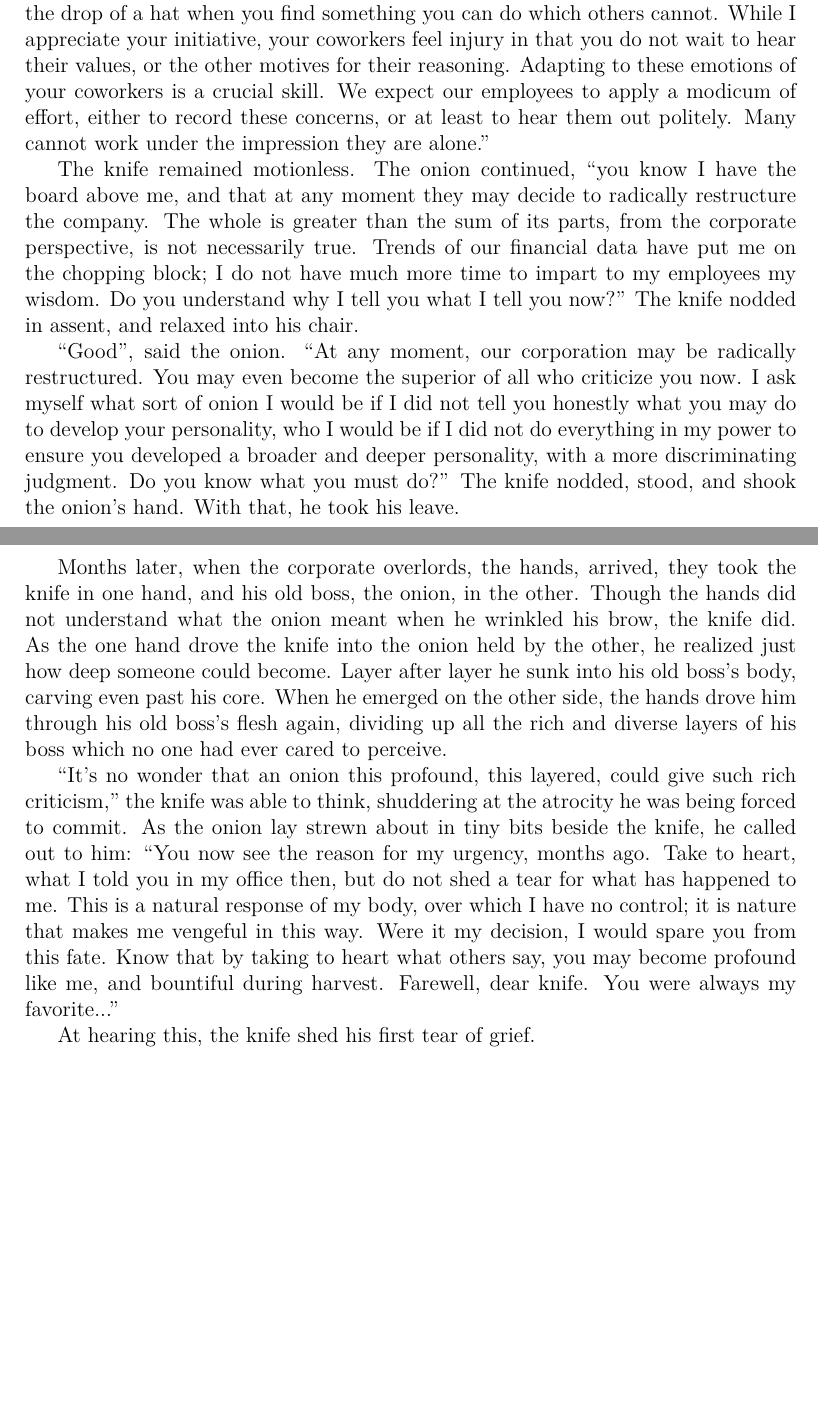
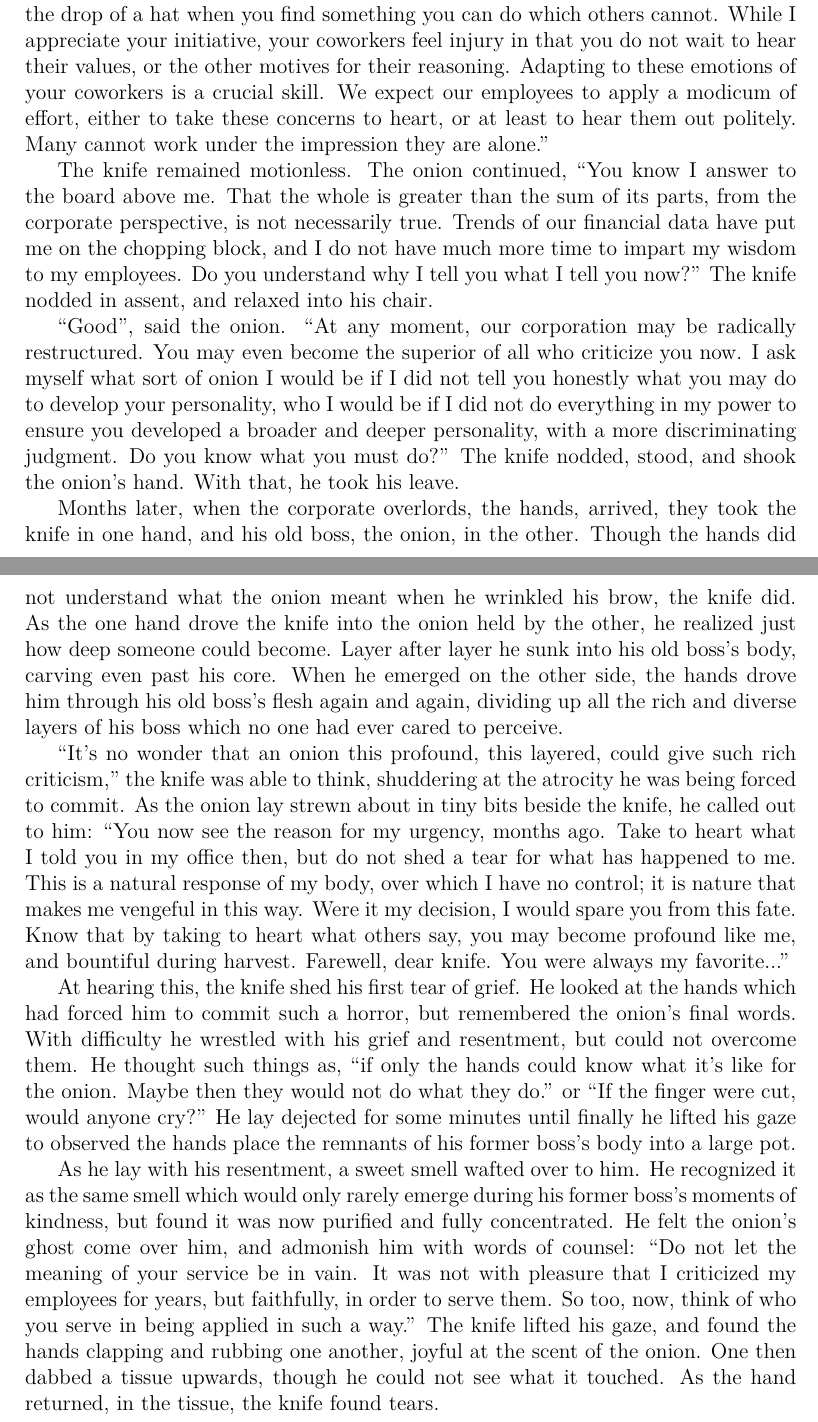
Before and after one commit to sweatylobster/musings, a LaTeX document (onion.tex): two parts of pages 1 and 2 of 2, joined at a grey line, cut so that both start at the same text, the shorter picture padded with empty space. Compiled offline with LuaLaTeX.

Commit message:
update onion story

```diff
--- a/onion.tex
+++ b/onion.tex
@@ -16,20 +16,20 @@ One day, the knife walked into the onion's office for his scheduled ``constructi
 
 He invited the knife to take a seat; the latter did so with difficulty. ``As you know,'' the onion started, `it is important in any organization for the members to be aware of their strengths and weaknesses.'' The knife bowed slightly. Though he was made uneasy by the gesture's implications, the onion continued, ``I have been asked by my employees to provide feedback for your personality, which concerns them. What would you like to mention before I begin?''
 
-The knife shrugged, glistening in stripes of light filtered through the onion's window blinds. ``Very well. I have been told you are very hands-on, always preferring action to speech. In fact, others have mentioned you are wont to leave meetings at the drop of a hat when you find something you can do which others cannot. While I appreciate your initiative, your coworkers feel injury in that you do not wait to hear their values, or the other motives for their reasoning. Adapting to these emotions of your coworkers is a crucial skill. We expect our employees to apply a modicum of effort, either to record these concerns, or at least to hear them out politely. Many cannot work under the impression they are alone.''
+The knife shrugged, glistening in stripes of light filtered through the onion's window blinds. ``Very well. I have been told you are very hands-on, always preferring action to speech. In fact, others have mentioned you are wont to leave meetings at the drop of a hat when you find something you can do which others cannot. While I appreciate your initiative, your coworkers feel injury in that you do not wait to hear their values, or the other motives for their reasoning. Adapting to these emotions of your coworkers is a crucial skill. We expect our employees to apply a modicum of effort, either to take these concerns to heart, or at least to hear them out politely. Many cannot work under the impression they are alone.''
 
-The knife remained motionless. The onion continued, ``you know I have the board above me, and that at any moment they may decide to radically restructure the company. The whole is greater than the sum of its parts, from the corporate perspective, is not necessarily true. Trends of our financial data have put me on the chopping block; I do not have much more time to impart to my employees my wisdom. Do you understand why I tell you what I tell you now?'' The knife nodded in assent, and relaxed into his chair.
+The knife remained motionless. The onion continued, ``You know I answer to the board above me. That the whole is greater than the sum of its parts, from the corporate perspective, is not necessarily true. Trends of our financial data have put me on the chopping block, and I do not have much more time to impart my wisdom to my employees. Do you understand why I tell you what I tell you now?'' The knife nodded in assent, and relaxed into his chair.
 
 ``Good'', said the onion. ``At any moment, our corporation may be radically restructured. You may even become the superior of all who criticize you now. I ask myself what sort of onion I would be if I did not tell you honestly what you may do to develop your personality, who I would be if I did not do everything in my power to ensure you developed a broader and deeper personality, with a more discriminating judgment. Do you know what you must do?'' The knife nodded, stood, and shook the onion's hand. With that, he took his leave.
 
-Months later, when the corporate overlords, the hands, arrived, they took the knife in one hand, and his old boss, the onion, in the other. Though the hands did not understand what the onion meant when he wrinkled his brow, the knife did. As the one hand drove the knife into the onion held by the other, he realized just how deep someone could become. Layer after layer he sunk into his old boss's body, carving even past his core. When he emerged on the other side, the hands drove him through his old boss's flesh again, dividing up all the rich and diverse layers of his boss which no one had ever cared to perceive.
+Months later, when the corporate overlords, the hands, arrived, they took the knife in one hand, and his old boss, the onion, in the other. Though the hands did not understand what the onion meant when he wrinkled his brow, the knife did. As the one hand drove the knife into the onion held by the other, he realized just how deep someone could become. Layer after layer he sunk into his old boss's body, carving even past his core. When he emerged on the other side, the hands drove him through his old boss's flesh again and again, dividing up all the rich and diverse layers of his boss which no one had ever cared to perceive.
 
-``It's no wonder that an onion this profound, this layered, could give such rich criticism,'' the knife was able to think, shuddering at the atrocity he was being forced to commit. As the onion lay strewn about in tiny bits beside the knife, he called out to him: ``You now see the reason for my urgency, months ago. Take to heart, what I told you in my office then, but do not shed a tear for what has happened to me. This is a natural response of my body, over which I have no control; it is nature that makes me vengeful in this way. Were it my decision, I would spare you from this fate. Know that by taking to heart what others say, you may become profound like me, and bountiful during harvest. Farewell, dear knife. You were always my favorite...''
+``It's no wonder that an onion this profound, this layered, could give such rich criticism,'' the knife was able to think, shuddering at the atrocity he was being forced to commit. As the onion lay strewn about in tiny bits beside the knife, he called out to him: ``You now see the reason for my urgency, months ago. Take to heart what I told you in my office then, but do not shed a tear for what has happened to me. This is a natural response of my body, over which I have no control; it is nature that makes me vengeful in this way. Were it my decision, I would spare you from this fate. Know that by taking to heart what others say, you may become profound like me, and bountiful during harvest. Farewell, dear knife. You were always my favorite...''
 
-At hearing this, the knife shed his first tear of grief.
+% At hearing this, the knife shed his first tear of grief.
+%
+At hearing this, the knife shed his first tear of grief. He looked at the hands which had forced him to commit such a horror, but remembered the onion's final words. With difficulty he wrestled with his grief and resentment, but could not overcome them. He thought such things as, ``if only the hands could know what it's like for the onion. Maybe then they would not do what they do.'' or ``If the finger were cut, would anyone cry?'' He lay dejected for some minutes until finally he lifted his gaze to observed the hands place the remnants of his former boss's body into a large pot.
 
-% At hearing this, the knife shed his first tear of grief. He looked at the hands which had forced him to commit such a horror, but remembered the onion's final words. With difficulty he wrestled with his grief, rage, and resentment. He lay dejected for some time, watching the hands place the remnants of his former boss's body into a large pot. Minutes went by, and the knife wrestled with his emotions. He thought such things as, ``if only the hands could know what it's like for the onion. Maybe then they would not do what they do.'' or ``If the finger were cut, would anyone cry?''
-%
-% As he lay with his musings, a sweet smell wafted over to him. He would smell it only rarely during his former boss's moments of kindness, but it was now purified, and fully concentrated. He felt the onion's ghost come over him, and admonish him with words of counsel: ``Do not let the meaning of your service be in vain. It was not with pleasure that I criticized my employees for years, but faithfully, in order to serve them. So too, now, think of who you serve in being applied in such a way.'' The knife lifted his gaze, and found the hands clapping and rubbing one another, joyful at the scent of the onion. One then dabbed a tissue upwards, though he could not see what it touched. As the hand returned, in the tissue, the knife found tears.
+As he lay with his resentment, a sweet smell wafted over to him. He recognized it as the same smell which would only rarely emerge during his former boss's moments of kindness, but found it was now purified and fully concentrated. He felt the onion's ghost come over him, and admonish him with words of counsel: ``Do not let the meaning of your service be in vain. It was not with pleasure that I criticized my employees for years, but faithfully, in order to serve them. So too, now, think of who you serve in being applied in such a way.'' The knife lifted his gaze, and found the hands clapping and rubbing one another, joyful at the scent of the onion. One then dabbed a tissue upwards, though he could not see what it touched. As the hand returned, in the tissue, the knife found tears.
 
 \end{document}
```
Also changed, not shown: onion.pdf.
